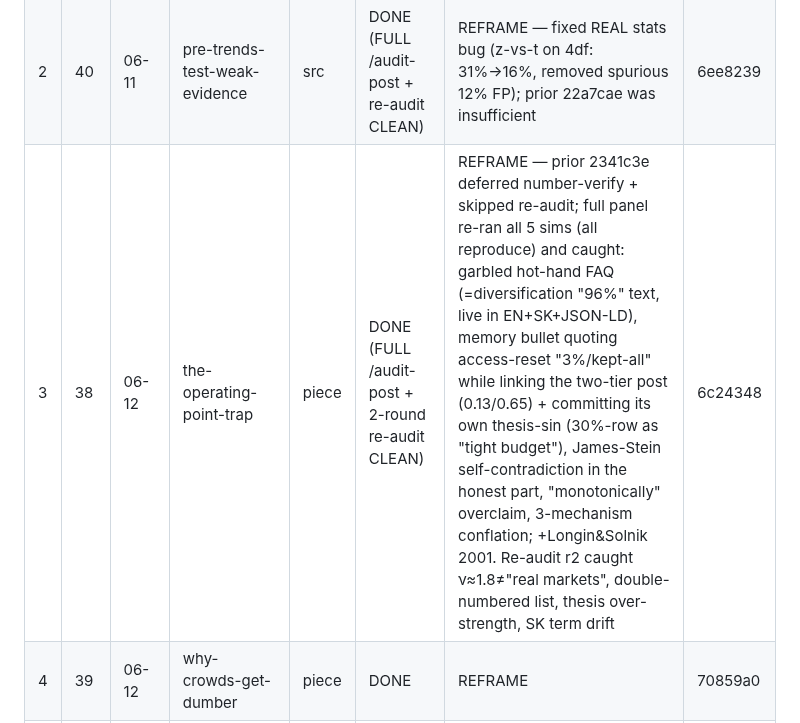
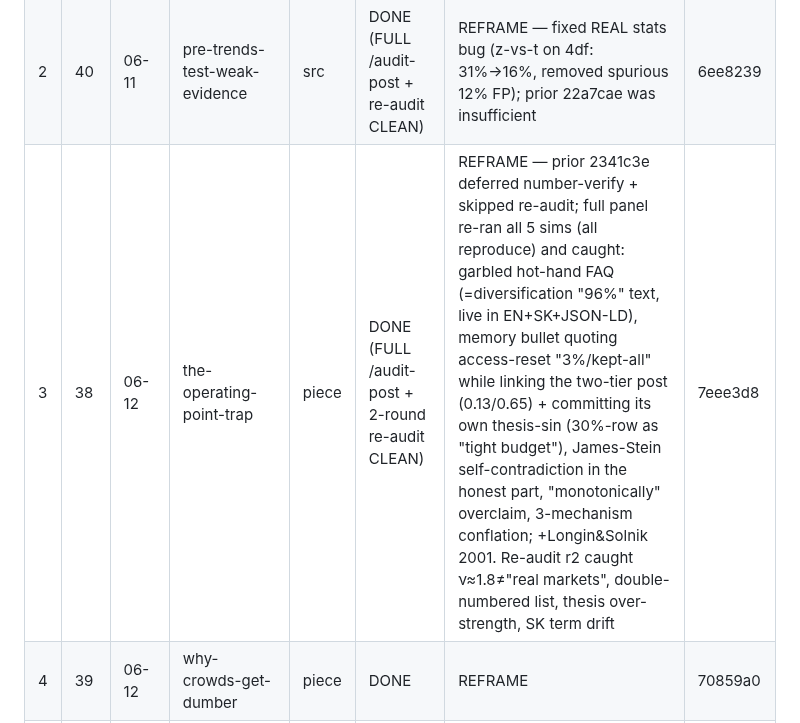
Before and after one commit to DanceNitra/agora, a Markdown page: agora_output/publish_audit_tracker.md, the part around the change. Drawn GitHub-style.

Commit message:
tracker: record audit #3 commit hash (7eee3d8)
Co-Authored-By: Claude Opus 4.8 <noreply@anthropic.com>

```diff
--- a/agora_output/publish_audit_tracker.md
+++ b/agora_output/publish_audit_tracker.md
@@ -7,7 +7,7 @@ Verdicts: CLEAR / MINOR / REFRAME / KILL.
 |---|-----|------|------|------|--------|---------|--------|
 | 1 | 41 | 06-10 | causal-inference-phase-diagram | src | DONE (FULL /audit-post + re-audit CLEAN) | heavy REFRAME — fixed CORE estimand error (total-vs-direct mislabeled as RCT bias; retitled off "phase diagram"); prior REFRAME dfcdbbb was insufficient | 4eee700 |
 | 2 | 40 | 06-11 | pre-trends-test-weak-evidence | src | DONE (FULL /audit-post + re-audit CLEAN) | REFRAME — fixed REAL stats bug (z-vs-t on 4df: 31%→16%, removed spurious 12% FP); prior 22a7cae was insufficient | 6ee8239 |
-| 3 | 38 | 06-12 | the-operating-point-trap | piece | DONE (FULL /audit-post + 2-round re-audit CLEAN) | REFRAME — prior 2341c3e deferred number-verify + skipped re-audit; full panel re-ran all 5 sims (all reproduce) and caught: garbled hot-hand FAQ (=diversification "96%" text, live in EN+SK+JSON-LD), memory bullet quoting access-reset "3%/kept-all" while linking the two-tier post (0.13/0.65) + committing its own thesis-sin (30%-row as "tight budget"), James-Stein self-contradiction in the honest part, "monotonically" overclaim, 3-mechanism conflation; +Longin&Solnik 2001. Re-audit r2 caught ν≈1.8≠"real markets", double-numbered list, thesis over-strength, SK term drift | 6c24348 |
+| 3 | 38 | 06-12 | the-operating-point-trap | piece | DONE (FULL /audit-post + 2-round re-audit CLEAN) | REFRAME — prior 2341c3e deferred number-verify + skipped re-audit; full panel re-ran all 5 sims (all reproduce) and caught: garbled hot-hand FAQ (=diversification "96%" text, live in EN+SK+JSON-LD), memory bullet quoting access-reset "3%/kept-all" while linking the two-tier post (0.13/0.65) + committing its own thesis-sin (30%-row as "tight budget"), James-Stein self-contradiction in the honest part, "monotonically" overclaim, 3-mechanism conflation; +Longin&Solnik 2001. Re-audit r2 caught ν≈1.8≠"real markets", double-numbered list, thesis over-strength, SK term drift | 7eee3d8 |
 | 4 | 39 | 06-12 | why-crowds-get-dumber | piece | DONE | REFRAME | 70859a0 |
 | 5 | 37 | 06-13 | passing-a-pre-trends-test-weak-evidence-which-diff | piece | DONE | REFRAME | a641c69 |
 | 6 | 36 | 06-14 | a-95-confidence-interval-that-covers-31 | piece | DONE | REFRAME (nums re-run 100%) | 3564a60 |
```
